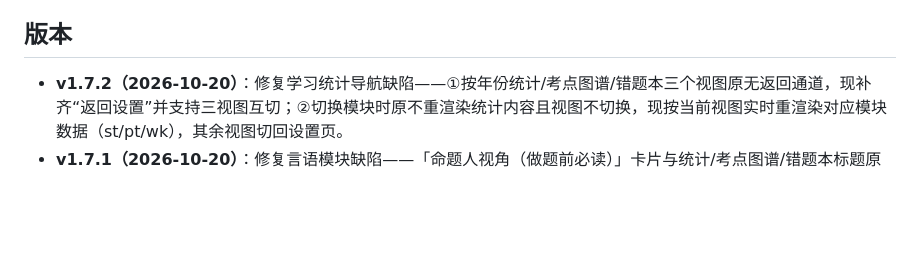
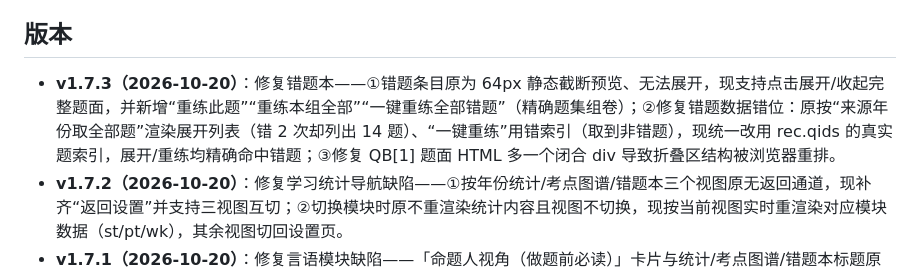
Before and after one commit to 951367983/xingce-zhenti-practice, a Markdown page: README.md, the part around the change. Rendered like a GitHub page; blank space fills up the shorter version.

Commit message:
v1.7.3 README 同步

```diff
--- a/README.md
+++ b/README.md
@@ -16,6 +16,7 @@
 
 ## 版本
 
+- **v1.7.3（2026-10-20）**：修复错题本——①错题条目原为 64px 静态截断预览、无法展开，现支持点击展开/收起完整题面，并新增“重练此题”“重练本组全部”“一键重练全部错题”（精确题集组卷）；②修复错题数据错位：原按“来源年份取全部题”渲染展开列表（错 2 次却列出 14 题）、“一键重练”用错索引（取到非错题），现统一改用 rec.qids 的真实题索引，展开/重练均精确命中错题；③修复 QB[1] 题面 HTML 多一个闭合 div 导致折叠区结构被浏览器重排。
 - **v1.7.2（2026-10-20）**：修复学习统计导航缺陷——①按年份统计/考点图谱/错题本三个视图原无返回通道，现补齐“返回设置”并支持三视图互切；②切换模块时原不重渲染统计内容且视图不切换，现按当前视图实时重渲染对应模块数据（st/pt/wk），其余视图切回设置页。
 - **v1.7.1（2026-10-20）**：修复言语模块缺陷——「命题人视角（做题前必读）」卡片与统计/考点图谱/错题本标题原缺言语分支，切到言语模块时误显示资料分析内容与名称；现新增言语方法论（逻辑填空语境提示词/多空“半对”陷阱/细节判断六类偷换/语句衔接排序），标题统一显示“言语理解”。
 - **v1.7（2026-10-20）**：新增**言语理解模块**；资料分析模块全部 294 条陷阱解析统一为命题人视角（两轮精修：首批 11 处泛化话术 + 第二批 95 处“考生视角”话术全部重写为“命题人用XX设陷——干扰设计逻辑+典型误区+具体数字”标准句式，与判断/数量/言语三模块执行标准对齐）——并入独立工具《言语理解·真题化训练》（yanyu-luoji-practice）的 90 题/26 考点（2021-2026 国考真题：逻辑填空、语句排序、细节判断三类题型），每题 3 个干扰项逐条拆解命题人陷阱（博主「超格莫等闲」解题十法体系），总题量 **287 题**
```
